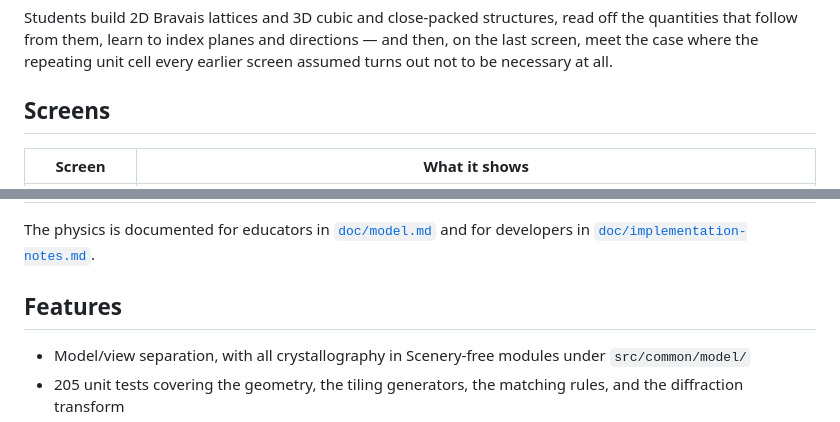
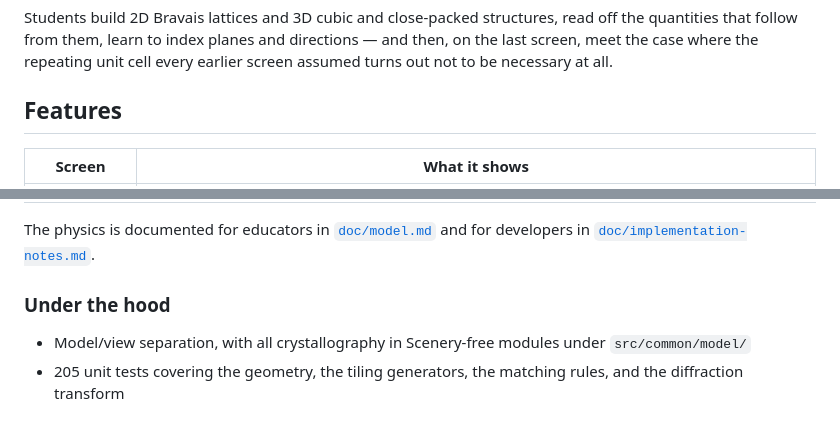
Before and after one commit to OpenPhysics/CrystalLattice, a Markdown page: README.md, 2 parts joined by grey strips. Drawn GitHub-style.

```diff
--- a/README.md
+++ b/README.md
@@ -8,7 +8,7 @@ quantities that follow from them, learn to index planes and directions — and t
 screen, meet the case where the repeating unit cell every earlier screen assumed turns out not to
 be necessary at all.
 
-## Screens
+## Features
 
 | Screen | What it shows |
 |---|---|
@@ -21,7 +21,7 @@ be necessary at all.
 The physics is documented for educators in [`doc/model.md`](doc/model.md) and for developers in
 [`doc/implementation-notes.md`](doc/implementation-notes.md).
 
-## Features
+### Under the hood
 
 - Model/view separation, with all crystallography in Scenery-free modules under `src/common/model/`
 - 205 unit tests covering the geometry, the tiling generators, the matching rules, and the diffraction transform
```
Also changed, not shown: CLAUDE.md (+7 -0 lines).
